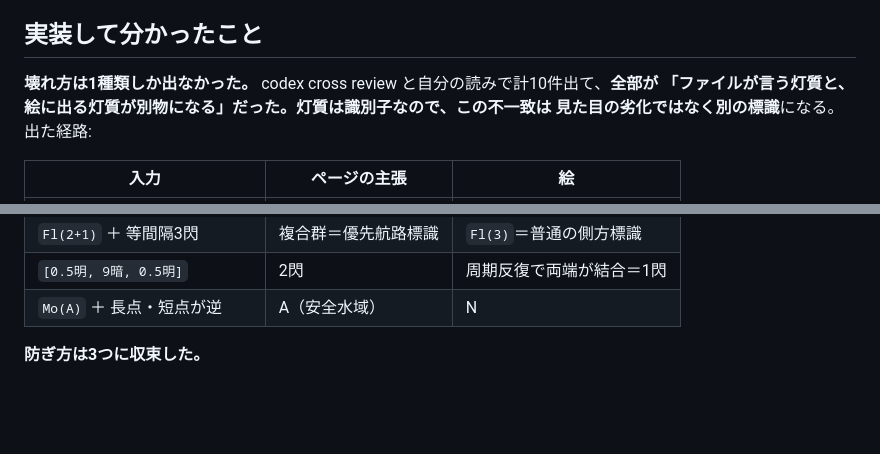
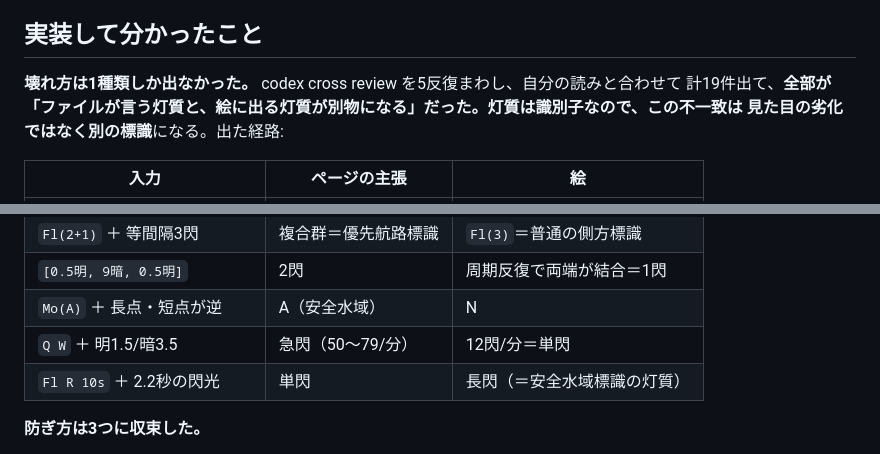
Before and after one commit to fune-gaku/voyage-replay, a Markdown page: plans/light-character-41.md, 2 parts joined by grey strips. GitHub-like rendering; blank space fills up the shorter version.

Commit message:
Add the last two to the table of ways this broke
Co-Authored-By: Claude Opus 5 (1M context) <noreply@anthropic.com>
Claude-Session: https://claude.ai/code/session_01XXrt7xSAt2bkxCPgY1a2Ch

```diff
--- a/plans/light-character-41.md
+++ b/plans/light-character-41.md
@@ -102,7 +102,8 @@ PDF から `0.5 s ≤ p ≤ 1.6 s` と読めるが、**80/分は 0.75 s** であ
 
 ## 実装して分かったこと
 
-**壊れ方は1種類しか出なかった。** codex cross review と自分の読みで計10件出て、**全部が
+**壊れ方は1種類しか出なかった。** codex cross review を5反復まわし、自分の読みと合わせて
+計19件出て、**全部が
 「ファイルが言う灯質と、絵に出る灯質が別物になる」**だった。灯質は識別子なので、この不一致は
 見た目の劣化ではなく**別の標識**になる。出た経路:
 
@@ -126,6 +127,8 @@ PDF から `0.5 s ≤ p ≤ 1.6 s` と読めるが、**80/分は 0.75 s** であ
 | `Fl(2+1)` ＋ 等間隔3閃 | 複合群＝優先航路標識 | `Fl(3)`＝普通の側方標識 |
 | `[0.5明, 9暗, 0.5明]` | 2閃 | 周期反復で両端が結合＝1閃 |
 | `Mo(A)` ＋ 長点・短点が逆 | A（安全水域） | N |
+| `Q W` ＋ 明1.5/暗3.5 | 急閃（50〜79/分） | 12閃/分＝単閃 |
+| `Fl R 10s` ＋ 2.2秒の閃光 | 単閃 | 長閃（＝安全水域標識の灯質） |
 
 **防ぎ方は3つに収束した。**
 
```
Also changed, not shown: CLAUDE.md (+1 -1 lines).
